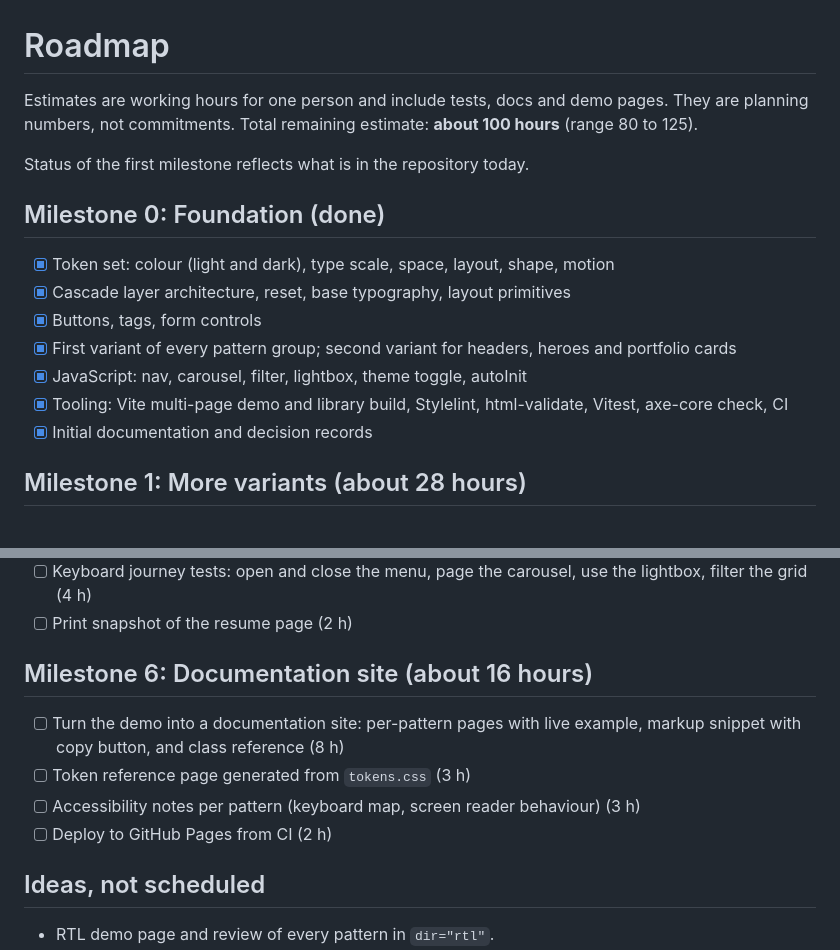
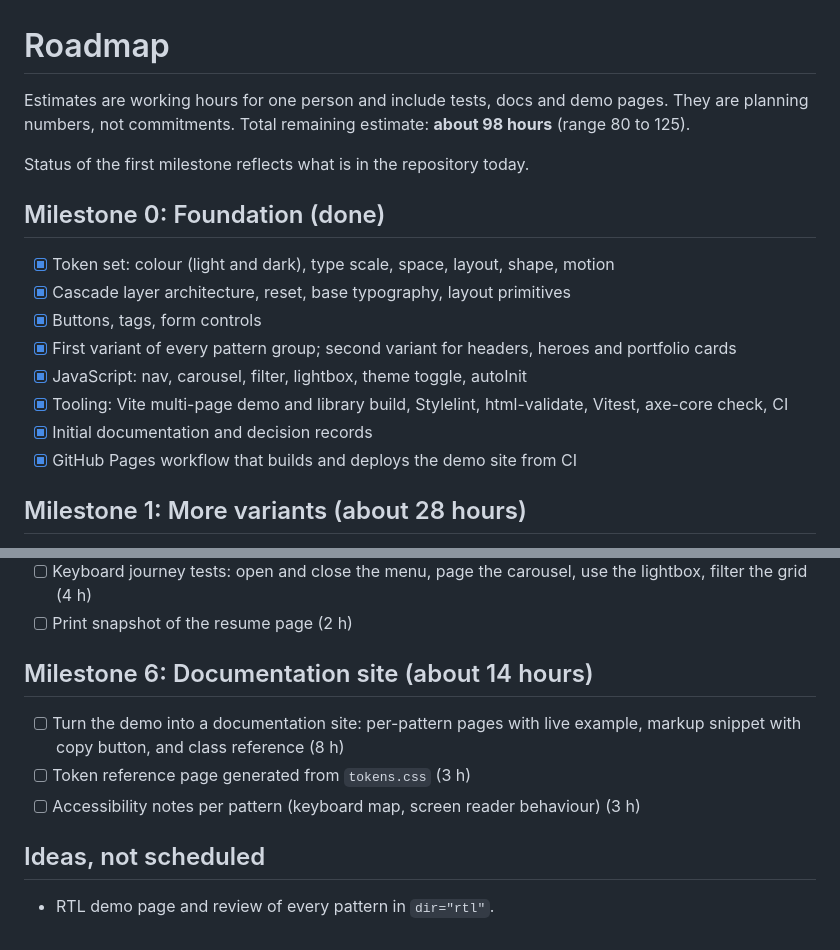
Before and after one commit to plutado/oo-patterns, a Markdown page: ROADMAP.md, 2 parts joined by grey strips. GitHub-like rendering.

```diff
--- a/ROADMAP.md
+++ b/ROADMAP.md
@@ -1,6 +1,6 @@
 # Roadmap
 
-Estimates are working hours for one person and include tests, docs and demo pages. They are planning numbers, not commitments. Total remaining estimate: **about 100 hours** (range 80 to 125).
+Estimates are working hours for one person and include tests, docs and demo pages. They are planning numbers, not commitments. Total remaining estimate: **about 98 hours** (range 80 to 125).
 
 Status of the first milestone reflects what is in the repository today.
 
@@ -13,6 +13,7 @@ Status of the first milestone reflects what is in the repository today.
 - [x] JavaScript: nav, carousel, filter, lightbox, theme toggle, autoInit
 - [x] Tooling: Vite multi-page demo and library build, Stylelint, html-validate, Vitest, axe-core check, CI
 - [x] Initial documentation and decision records
+- [x] GitHub Pages workflow that builds and deploys the demo site from CI
 
 ## Milestone 1: More variants (about 28 hours)
 
@@ -59,12 +60,11 @@ All Drupal material lives under `examples/drupal/` as documentation and sample f
 - [ ] Keyboard journey tests: open and close the menu, page the carousel, use the lightbox, filter the grid (4 h)
 - [ ] Print snapshot of the resume page (2 h)
 
-## Milestone 6: Documentation site (about 16 hours)
+## Milestone 6: Documentation site (about 14 hours)
 
 - [ ] Turn the demo into a documentation site: per-pattern pages with live example, markup snippet with copy button, and class reference (8 h)
 - [ ] Token reference page generated from `tokens.css` (3 h)
 - [ ] Accessibility notes per pattern (keyboard map, screen reader behaviour) (3 h)
-- [ ] Deploy to GitHub Pages from CI (2 h)
 
 ## Ideas, not scheduled
 
```
Also changed, not shown: CHANGELOG.md (+6 -0 lines), README.md (+39 -2 lines), docs/images/case-study-dark.png (added), docs/images/demo-index.png (added), docs/images/portfolio-grid.png (added), docs/images/portfolio-mobile.png (added), docs/images/resume.png (added), 5 other files.
